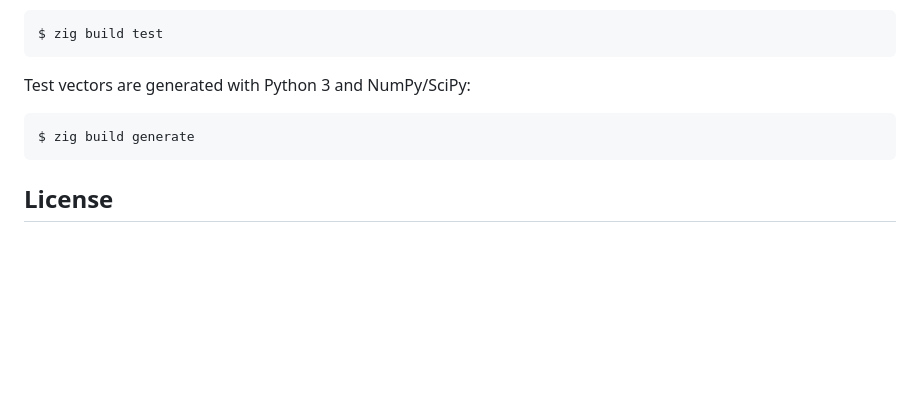
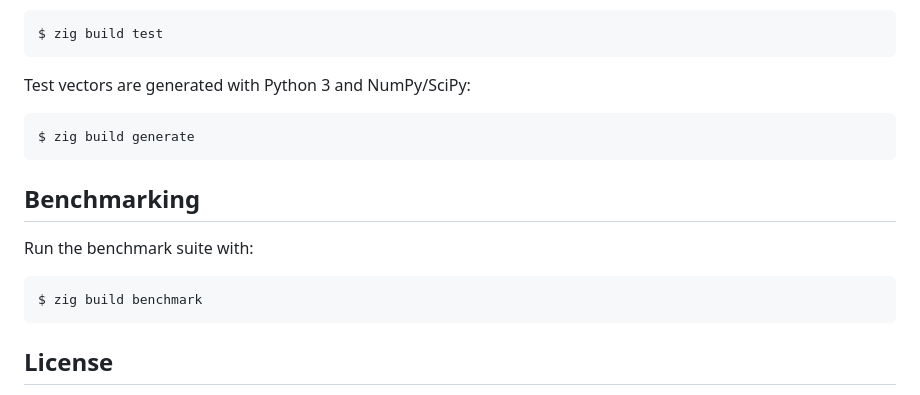
Before and after one commit to vsergeev/zigradio, a Markdown page: README.md, the part around the change. Rendered like a GitHub page; blank space fills up the shorter version.

Commit message:
readme: add benchmarking section

````diff
--- a/README.md
+++ b/README.md
@@ -107,6 +107,14 @@ Test vectors are generated with Python 3 and NumPy/SciPy:
 $ zig build generate
 ```
 
+## Benchmarking
+
+Run the benchmark suite with:
+
+```
+$ zig build benchmark
+```
+
 ## License
 
 ZigRadio is MIT licensed. See the included [LICENSE](LICENSE) file.
````
